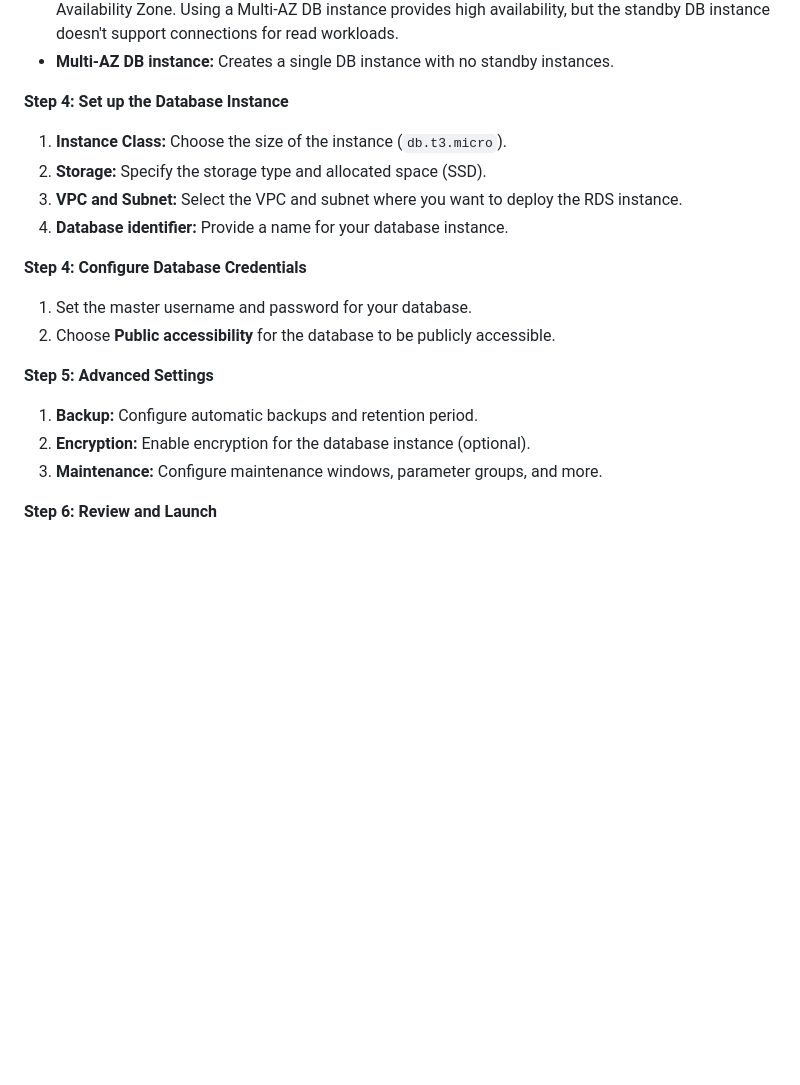
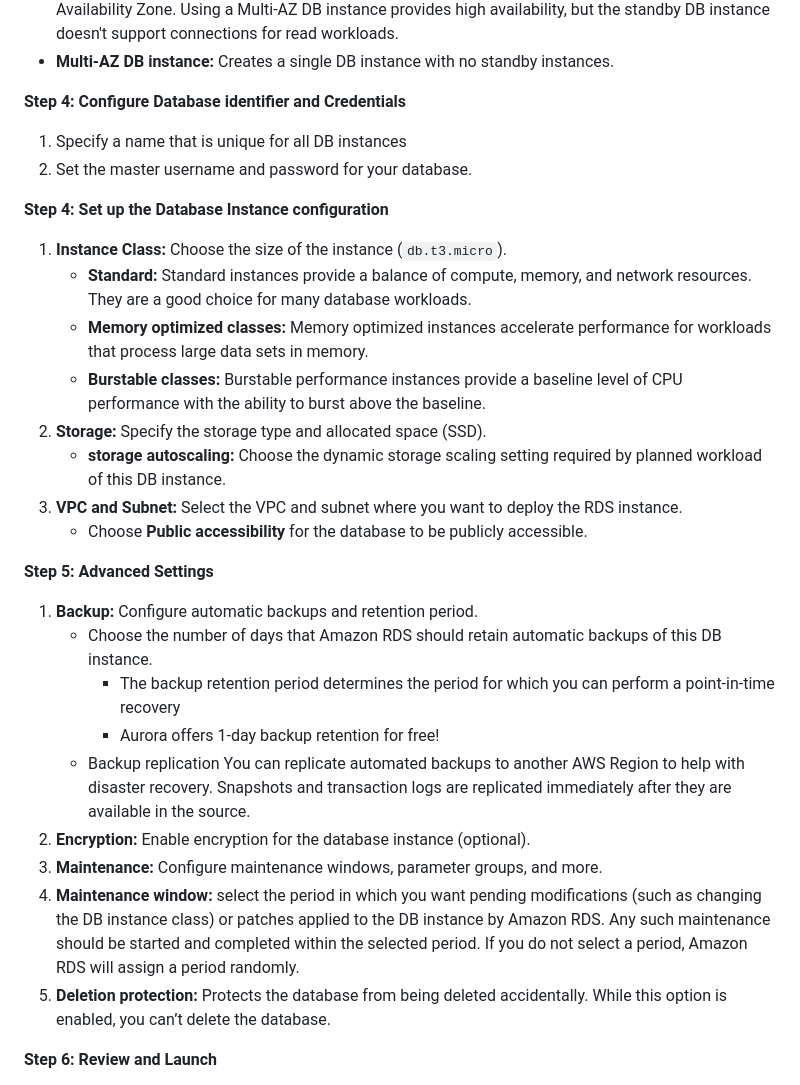
Before and after one commit to Jerome-Pooh/AWS_Project_Jerome, a Markdown page: Level 100/5.Creating an Amazon RDS DB Instance (MS SQL Server)/AWS100 - Creating an Amazon RDS DB Instance (MS SQL Server).md, the part around one of its changes. GitHub-like rendering; blank space fills up the shorter version.

```diff
--- a/Level 100/5.Creating an Amazon RDS DB Instance (MS SQL Server)/AWS100 - Creating an Amazon RDS DB Instance (MS SQL Server).md
+++ b/Level 100/5.Creating an Amazon RDS DB Instance (MS SQL Server)/AWS100 - Creating an Amazon RDS DB Instance (MS SQL Server).md
@@ -60,23 +59,32 @@ Deployment options
 - **Multi-AZ DB instance:** Creates a primary DB instance with one standby DB instance in a different Availability Zone. Using a Multi-AZ DB instance provides high availability, but the standby DB instance doesn't support connections for read workloads.
 - **Multi-AZ DB instance:** Creates a single DB instance with no standby instances.
 
-**Step 4: Set up the Database Instance**
+**Step 4: Configure Database identifier and Credentials**
+1. Specify a name that is unique for all DB instances
+2. Set the master username and password for your database.
+
+**Step 4: Set up the Database Instance configuration**
 
 1. **Instance Class:** Choose the size of the instance (`db.t3.micro`).
+    - **Standard:** Standard instances provide a balance of compute, memory, and network resources. They are a good choice for many database workloads.
+    - **Memory optimized classes:** Memory optimized instances accelerate performance for workloads that process large data sets in memory.
+    - **Burstable classes:** Burstable performance instances provide a baseline level of CPU performance with the ability to burst above the baseline.
 2. **Storage:** Specify the storage type and allocated space (SSD).
+    - **storage autoscaling:** Choose the dynamic storage scaling setting required by planned workload of this DB instance.
 3. **VPC and Subnet:** Select the VPC and subnet where you want to deploy the RDS instance.
-4. **Database identifier:** Provide a name for your database instance.
-
-**Step 4: Configure Database Credentials**
-
-1. Set the master username and password for your database.
-2. Choose **Public accessibility** for the database to be publicly accessible.
+   - Choose **Public accessibility** for the database to be publicly accessible.
 
 **Step 5: Advanced Settings**
 
 1. **Backup:** Configure automatic backups and retention period.
+    -  Choose the number of days that Amazon RDS should retain automatic backups of this DB instance.
+        -   The backup retention period determines the period for which you can perform a point-in-time recovery
+        -   Aurora offers 1-day backup retention for free!
+    - Backup replication You can replicate automated backups to another AWS Region to help with disaster recovery. Snapshots and transaction logs are replicated immediately after they are available in the source.
 2. **Encryption:** Enable encryption for the database instance (optional).
 3. **Maintenance:** Configure maintenance windows, parameter groups, and more.
+4. **Maintenance window:** select the period in which you want pending modifications (such as changing the DB instance class) or patches applied to the DB instance by Amazon RDS. Any such maintenance should be started and completed within the selected period. If you do not select a period, Amazon RDS will assign a period randomly.
+4. **Deletion protection:** Protects the database from being deleted accidentally. While this option is enabled, you can’t delete the database.
 
 **Step 6: Review and Launch**
 1. Review your configurations.
```
Also changed, not shown: other parts of Level 100/5.Creating an Amazon RDS DB Instance (MS SQL Server)/AWS100 - Creating an Amazon RDS DB Instance (MS SQL Server).md (+0 -1 lines).
